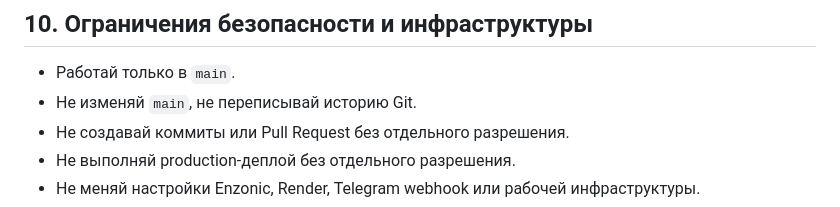
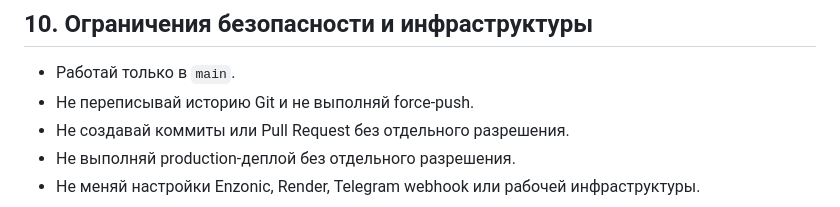
Before and after one commit to den2002pv-tech/pubg-backend, a Markdown page: docs/scanner-optimization-prompt.md, the part around the change. GitHub-like rendering.

Commit message:
docs: align development guidance with main branch

```diff
--- a/docs/scanner-optimization-prompt.md
+++ b/docs/scanner-optimization-prompt.md
@@ -223,7 +223,7 @@
 ## 10. Ограничения безопасности и инфраструктуры
 
 - Работай только в `main`.
-- Не изменяй `main`, не переписывай историю Git.
+- Не переписывай историю Git и не выполняй force-push.
 - Не создавай коммиты или Pull Request без отдельного разрешения.
 - Не выполняй production-деплой без отдельного разрешения.
 - Не меняй настройки Enzonic, Render, Telegram webhook или рабочей инфраструктуры.
```
